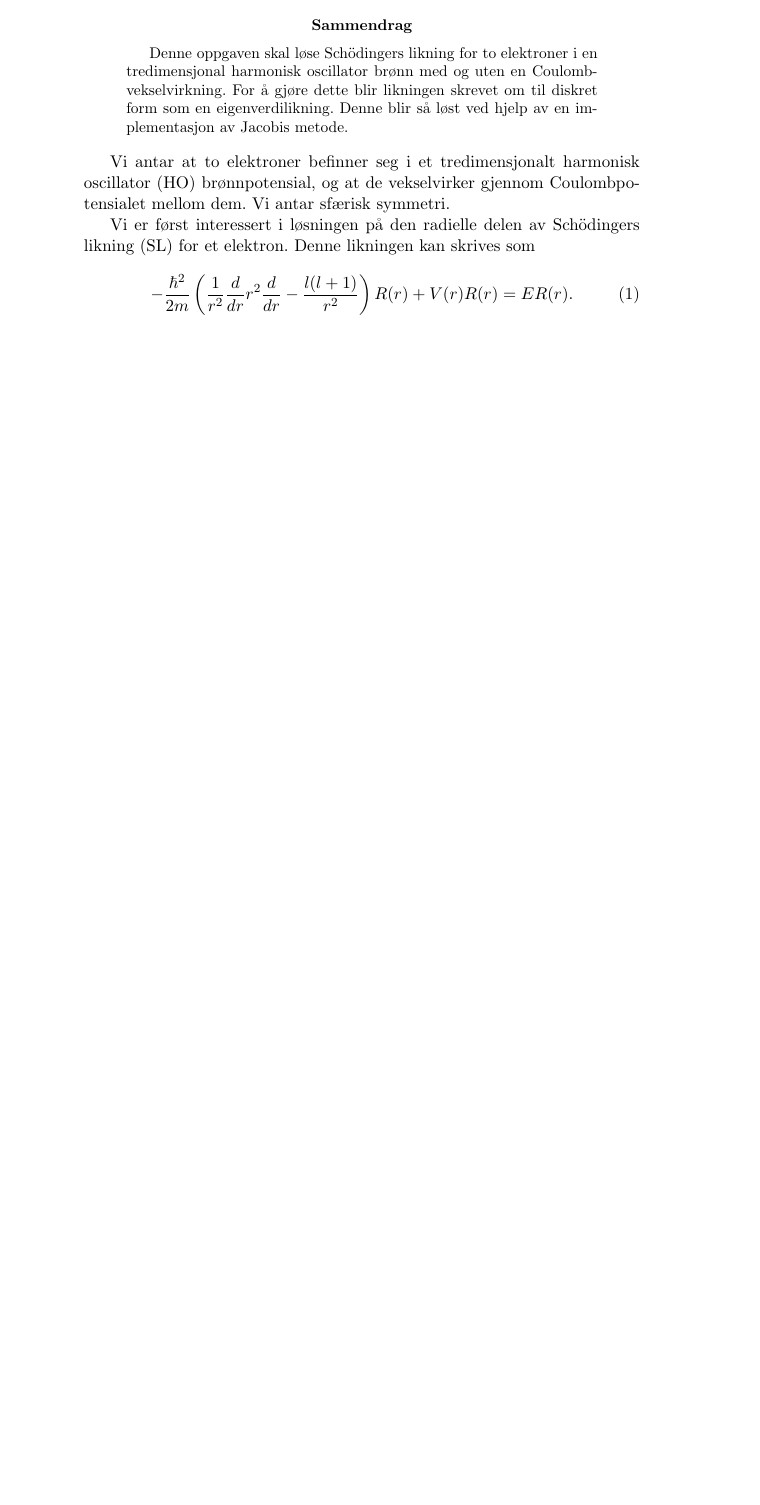
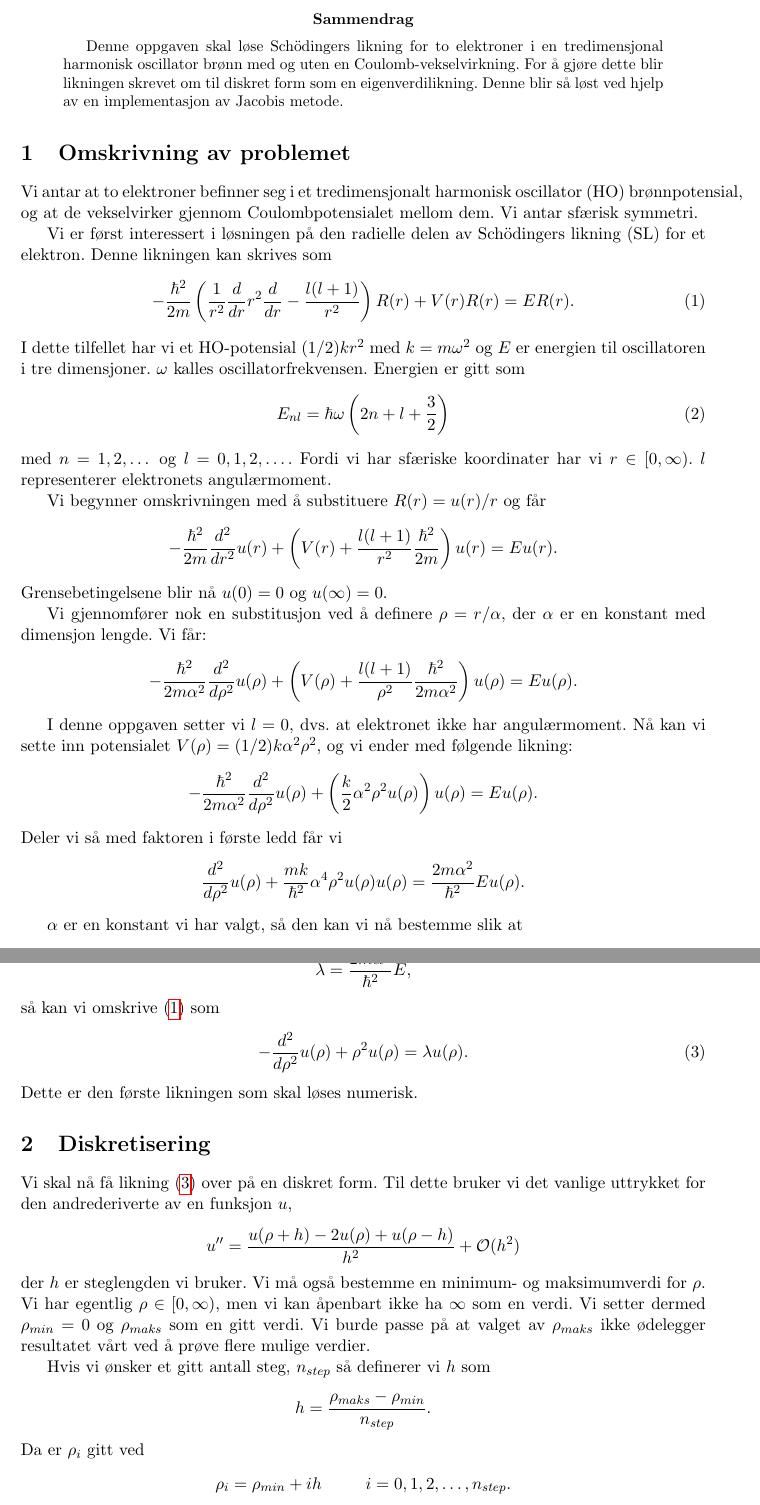
Before and after one commit to bsamseth/fys3150, a LaTeX paper (report.tex): part of page 2 of 2 before the commit and two parts of pages 2 and 3 of 3 after it, the two joined at a grey line, cut so that both start at the same text, the shorter picture padded with empty space. Compiled offline with pdfLaTeX.

Commit message:
Skrevet intro.

```diff
--- a/report.tex
+++ b/report.tex
@@ -40,7 +29,7 @@
   hjelp av en implementasjon av Jacobis metode.
 \end{abstract}
 
-
+\section{Omskrivning av problemet}
 Vi antar at to elektroner befinner seg i et tredimensjonalt harmonisk
 oscillator (HO) brønnpotensial, og at de vekselvirker gjennom
 Coulombpotensialet mellom dem. Vi antar sfærisk symmetri.
@@ -51,4 +40,46 @@ som
 \begin{align}
   -\frac{ \hbar^2 }{ 2m }\left( \frac{ 1 }{ r^2 }\frac{ d }{ dr }r^2
   \frac{ d }{ dr } - \frac{ l(l+1) }{ r^2 }   \right) R(r) + V(r)R(r)
-  = ER(r).\label{eq:radiell-SL}
+  = ER(r).\label{eq:SL}
+\end{align}
+I dette tilfellet har vi et HO-potensial $(1/2)kr^2$ med $k=m\omega^2$
+og $E$ er energien til oscillatoren i tre dimensjoner. $\omega$ kalles
+oscillatorfrekvensen. Energien er gitt som
+\begin{align}
+  E_{nl} = \hbar\omega\left(2n+l+\frac{ 3 }{ 2 }\right)\label{eq:Energy}
+\end{align}
+med $n=1,2,\dots$ og $l=0,1,2,\dots$. Fordi vi har sfæriske
+koordinater har vi $r\in [0,\infty)$. $l$ representerer elektronets
+angulærmoment.
+
+Vi begynner omskrivningen med å substituere $R(r) = u(r)/r$ og får
+\begin{align*}
+  -\frac{ \hbar^2 }{ 2m }\frac{ d^2 }{ dr^2 }u(r) + \left(V(r) +
+  \frac{ l(l+1) }{ r^2 }\frac{ \hbar^2 }{ 2m }\right)u(r) = Eu(r).
+\end{align*}
+Grensebetingelsene blir nå $u(0)=0$ og $u(\infty)=0$.
+
+Vi gjennomfører nok en substitusjon ved å definere $\rho = r/\alpha$,
+der $\alpha$ er en konstant med dimensjon lengde. Vi får:
+\begin{align*}
+  -\frac{ \hbar^2 }{ 2m\alpha^2 }\frac{ d^2 }{ d\rho^2 }u(\rho) +
+  \left(V(\rho) + \frac{ l(l+1) }{ \rho^2 }\frac{ \hbar^2 }{
+  2m\alpha^2 }\right)u(\rho) = Eu(\rho).
+\end{align*}
+
+I denne oppgaven setter vi $l=0$, dvs. at elektronet ikke har
+angulærmoment. Nå kan vi sette inn potensialet $V(\rho) =
+(1/2)k\alpha^2\rho^2$, og vi ender med følgende likning:
+\begin{align*}
+   -\frac{ \hbar^2 }{ 2m\alpha^2 }\frac{ d^2 }{ d\rho^2 }u(\rho) +
+  \left( \frac{ k }{ 2 }\alpha^2\rho^2u(\rho) \right)u(\rho) = Eu(\rho).
+\end{align*}
+Deler vi så med faktoren i første ledd får vi
+\begin{align*}
+    \frac{ d^2 }{ d\rho^2 }u(\rho) + \frac{ mk }{ \hbar^2
+  }\alpha^4\rho^2u(\rho) u(\rho) = \frac{ 2m\alpha^2 }{ \hbar^2 }Eu(\rho).
+\end{align*}
+
+$\alpha$ er en konstant vi har valgt, så den kan vi nå bestemme slik
+at
+\begin{align*}
@@ -54,0 +90,33 @@ som
+  \lambda = \frac{ 2m\alpha^2 }{ \hbar^2 }E,
+\end{align*}
+så kan vi omskrive \eqref{eq:SL} som
+\begin{align}
+  -\frac{ d^2 }{ d\rho^2 }u(\rho) + \rho^2u(\rho) = \lambda u(\rho).\label{eq:SL-rewrite}
+\end{align}
+Dette er den første likningen som skal løses numerisk.
+
+
+\section{Diskretisering}
+Vi skal nå få likning \eqref{eq:SL-rewrite} over på en diskret
+form. Til dette bruker vi det vanlige uttrykket for den andrederiverte
+av en funksjon $u$,
+\begin{align*}
+  u'' = \frac{ u(\rho + h) - 2u(\rho) + u(\rho-h) }{ h^2 } + \mathcal{O}(h^2)
+\end{align*}
+der $h$ er steglengden vi bruker. Vi må også bestemme en minimum- og
+maksimumverdi for $\rho$. Vi har egentlig $\rho\in [0,\infty)$, men vi
+kan åpenbart ikke ha $\infty$ som en verdi. Vi setter dermed
+$\rho_{min} = 0$ og $\rho_{maks}$ som en gitt verdi. Vi burde passe på
+at valget av $\rho_{maks}$ ikke ødelegger resultatet vårt ved å prøve
+flere mulige verdier.
+
+Hvis vi ønsker et gitt antall steg, $n_{step}$ så definerer vi $h$ som
+\begin{align*}
+  h = \frac{ \rho_{maks} - \rho_{min} }{ n_{step} }.
+\end{align*}
+Da er $\rho_i$ gitt ved
+\begin{align*}
+  \rho_i = \rho_{min} + ih\hspace{1cm} i=0,1,2,\dots,n_{step}.
+\end{align*}
+Videre innfører vi $u_{i\pm 1} = u(\rho_i \pm h)$, og $V_i =
+\rho_i^2$. Da kan vi skrive likning \eqref{eq:SL-rewrite} på
```
Also changed, not shown: preamble.sty (+20 -12 lines), report.tex (65 more changed lines).
